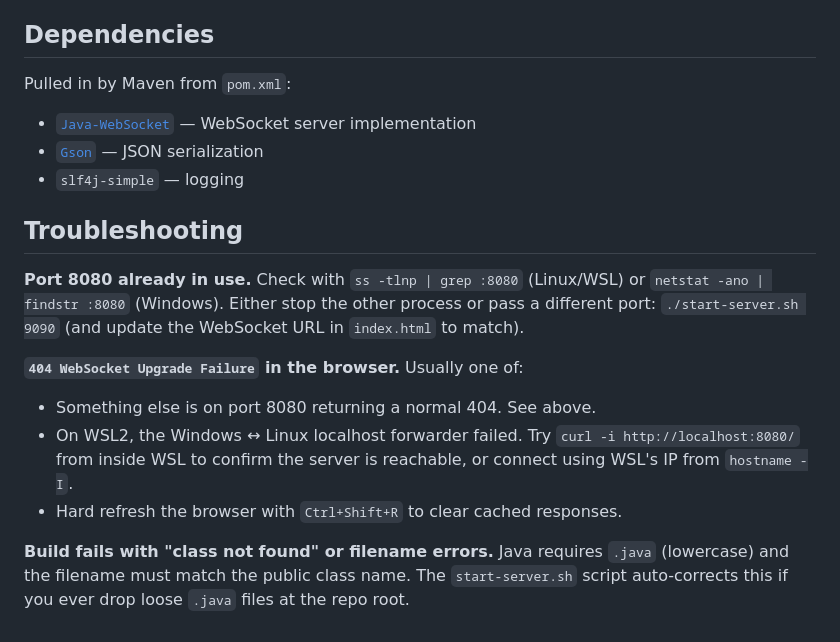
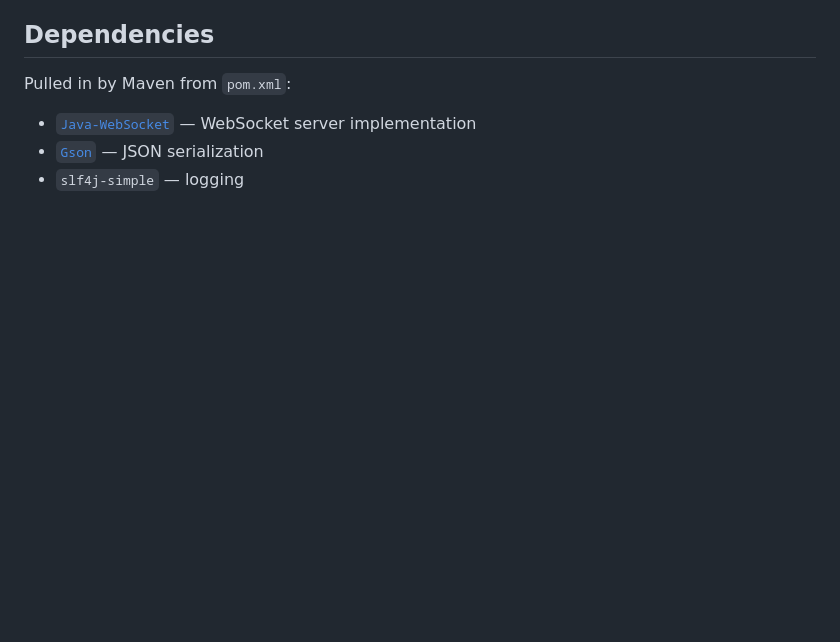
Before and after one commit to dvdliu/whiteboard-collab-skribbl, a Markdown page: README.md, the part around the change. Rendered like a GitHub page; blank space fills up the shorter version.

```diff
--- a/README.md
+++ b/README.md
@@ -100,14 +100,3 @@ Pulled in by Maven from `pom.xml`:
 - [`Java-WebSocket`](https://github.com/TooTallNate/Java-WebSocket) — WebSocket server implementation
 - [`Gson`](https://github.com/google/gson) — JSON serialization
 - `slf4j-simple` — logging
-
-## Troubleshooting
-
-**Port 8080 already in use.** Check with `ss -tlnp | grep :8080` (Linux/WSL) or `netstat -ano | findstr :8080` (Windows). Either stop the other process or pass a different port: `./start-server.sh 9090` (and update the WebSocket URL in `index.html` to match).
-
-**`404 WebSocket Upgrade Failure` in the browser.** Usually one of:
-- Something else is on port 8080 returning a normal 404. See above.
-- On WSL2, the Windows ↔ Linux localhost forwarder failed. Try `curl -i http://localhost:8080/` from inside WSL to confirm the server is reachable, or connect using WSL's IP from `hostname -I`.
-- Hard refresh the browser with `Ctrl+Shift+R` to clear cached responses.
-
-**Build fails with "class not found" or filename errors.** Java requires `.java` (lowercase) and the filename must match the public class name. The `start-server.sh` script auto-corrects this if you ever drop loose `.java` files at the repo root.
```
